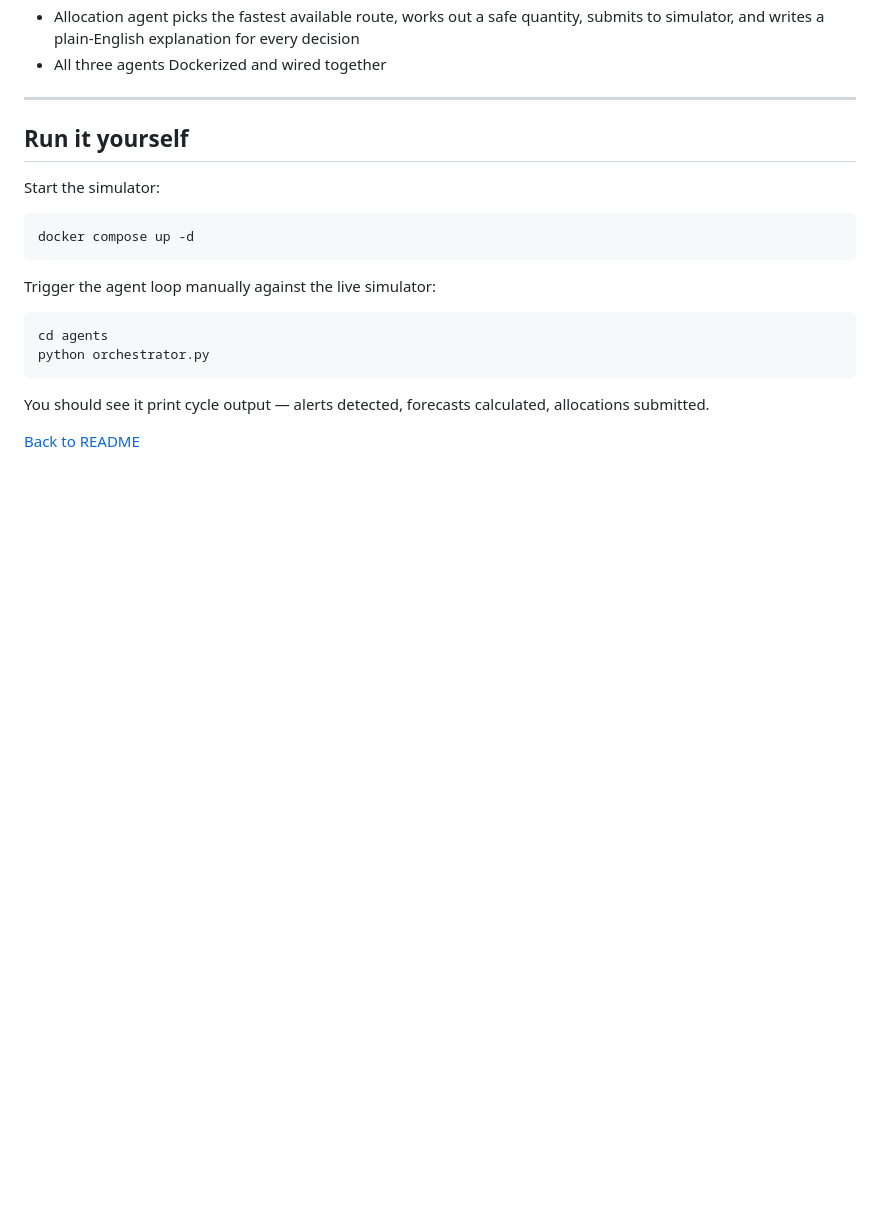
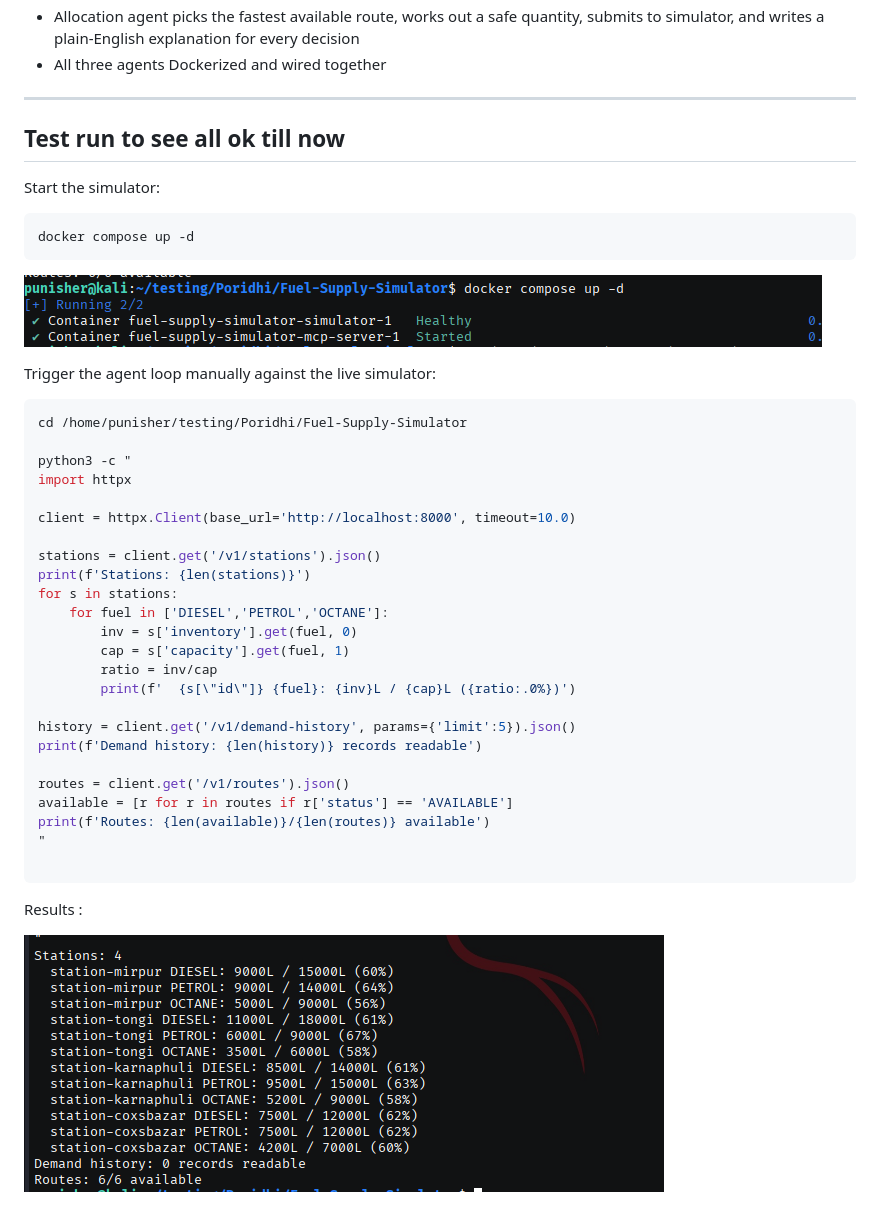
Before and after one commit to Punih3r7/-Fuel-Supply-Simulator-, a Markdown page: docs/day2.md, the part around the change. Rendered like a GitHub page; pictures changed too: docs/image-1.png (added), docs/image-2.png (added); blank space fills up the shorter version.

Commit message:
image+results

````diff
--- a/docs/day2.md
+++ b/docs/day2.md
@@ -45,21 +45,44 @@ Wrapped up the day by adding requirements.txt and a Dockerfile for the agents la
 
 ---
 
-## Run it yourself
+## Test run to see all ok till now
 
 Start the simulator:
 
 ```bash
 docker compose up -d
 ```
+![alt text](image-1.png)
 
 Trigger the agent loop manually against the live simulator:
 
 ```bash
-cd agents
-python orchestrator.py
+cd /home/punisher/testing/Poridhi/Fuel-Supply-Simulator
+
+python3 -c "
+import httpx
+
+client = httpx.Client(base_url='http://localhost:8000', timeout=10.0)
+
+stations = client.get('/v1/stations').json()
+print(f'Stations: {len(stations)}')
+for s in stations:
+    for fuel in ['DIESEL','PETROL','OCTANE']:
+        inv = s['inventory'].get(fuel, 0)
+        cap = s['capacity'].get(fuel, 1)
+        ratio = inv/cap
+        print(f'  {s[\"id\"]} {fuel}: {inv}L / {cap}L ({ratio:.0%})')
+
+history = client.get('/v1/demand-history', params={'limit':5}).json()
+print(f'Demand history: {len(history)} records readable')
+
+routes = client.get('/v1/routes').json()
+available = [r for r in routes if r['status'] == 'AVAILABLE']
+print(f'Routes: {len(available)}/{len(routes)} available')
+"
+
 ```
 
-You should see it print cycle output — alerts detected, forecasts calculated, allocations submitted.
+Results :
 
-[Back to README](../README.md)
+![alt text](image-2.png)
````
